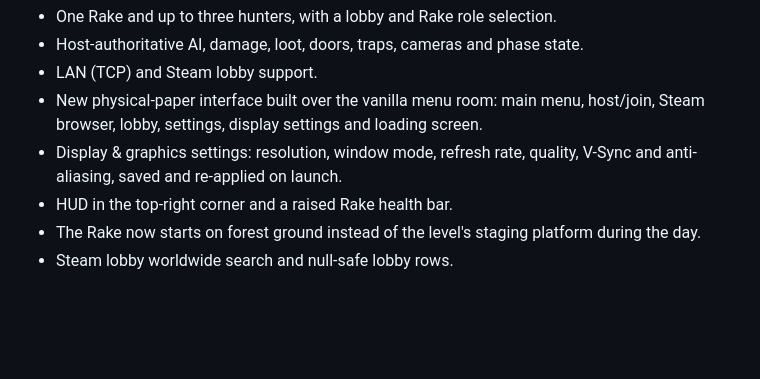
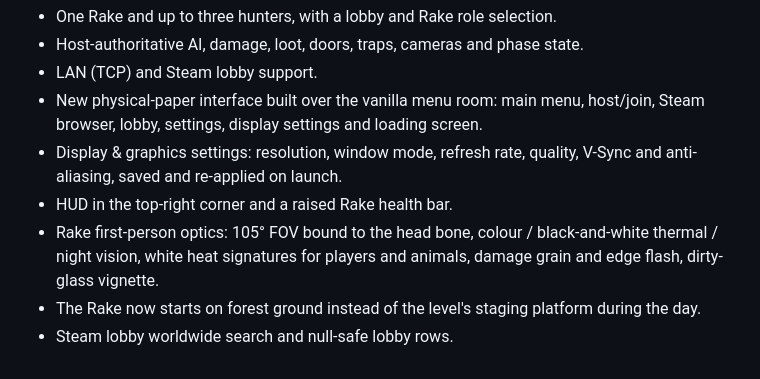
Before and after one commit to BillyTill/RakeMultiplayer, a Markdown page: CHANGELOG.md, the part around the change. Rendered like a GitHub page; blank space fills up the shorter version.

```diff
--- a/CHANGELOG.md
+++ b/CHANGELOG.md
@@ -12,5 +12,8 @@ First public alpha of Rake Multiplayer.
 - Display & graphics settings: resolution, window mode, refresh rate, quality,
   V-Sync and anti-aliasing, saved and re-applied on launch.
 - HUD in the top-right corner and a raised Rake health bar.
+- Rake first-person optics: 105° FOV bound to the head bone, colour / black-and-white
+  thermal / night vision, white heat signatures for players and animals, damage grain
+  and edge flash, dirty-glass vignette.
 - The Rake now starts on forest ground instead of the level's staging platform during the day.
 - Steam lobby worldwide search and null-safe lobby rows.
```
Also changed, not shown: README.md (+4 -0 lines), docs/release-notes-1.1.0-alpha.1.md (+11 -0 lines), docs/screenshots/rake-color.jpg (added), docs/screenshots/thermal.jpg (added), 6 other files.
